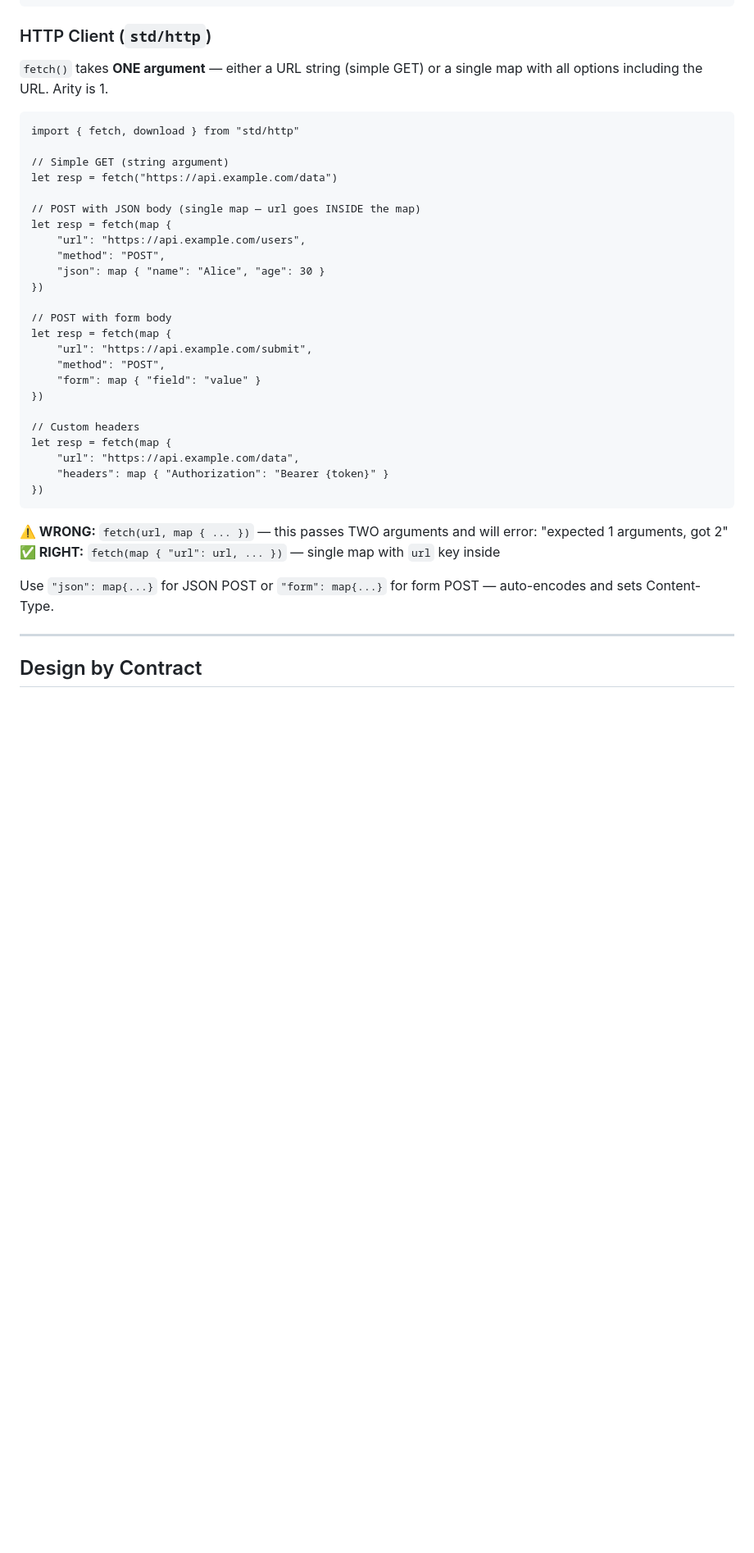
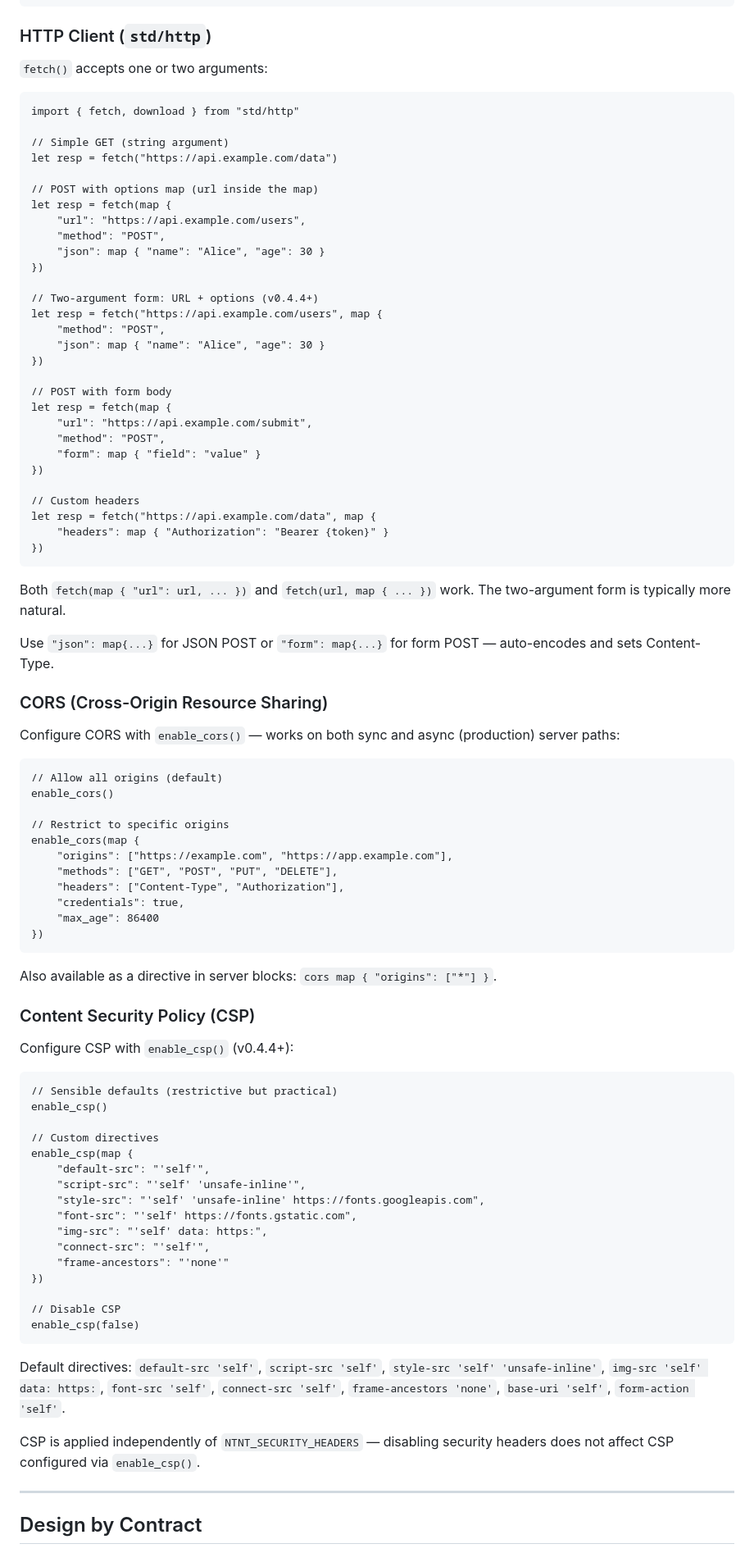
Before and after one commit to ntntlang/ntnt, a Markdown page: .github/copilot-instructions.md, the part around one of its changes. Shown at 82% size. Drawn GitHub-style; blank space fills up the shorter version.

````diff
--- a/.github/copilot-instructions.md
+++ b/.github/copilot-instructions.md
@@ -796,7 +796,7 @@ fn custom_handler(req) {
 
 ### HTTP Client (`std/http`)
 
-`fetch()` takes **ONE argument** — either a URL string (simple GET) or a single map with all options including the URL. Arity is 1.
+`fetch()` accepts one or two arguments:
 
 ```ntnt
 import { fetch, download } from "std/http"
@@ -804,9 +804,15 @@ import { fetch, download } from "std/http"
 // Simple GET (string argument)
 let resp = fetch("https://api.example.com/data")
 
-// POST with JSON body (single map — url goes INSIDE the map)
+// POST with options map (url inside the map)
 let resp = fetch(map {
     "url": "https://api.example.com/users",
+    "method": "POST",
+    "json": map { "name": "Alice", "age": 30 }
+})
+
+// Two-argument form: URL + options (v0.4.4+)
+let resp = fetch("https://api.example.com/users", map {
     "method": "POST",
     "json": map { "name": "Alice", "age": 30 }
 })
@@ -819,16 +825,61 @@ let resp = fetch(map {
 })
 
 // Custom headers
-let resp = fetch(map {
-    "url": "https://api.example.com/data",
+let resp = fetch("https://api.example.com/data", map {
     "headers": map { "Authorization": "Bearer {token}" }
 })
 ```
 
-**⚠️ WRONG:** `fetch(url, map { ... })` — this passes TWO arguments and will error: "expected 1 arguments, got 2"
-**✅ RIGHT:** `fetch(map { "url": url, ... })` — single map with `url` key inside
+Both `fetch(map { "url": url, ... })` and `fetch(url, map { ... })` work. The two-argument form is typically more natural.
 
 Use `"json": map{...}` for JSON POST or `"form": map{...}` for form POST — auto-encodes and sets Content-Type.
+
+### CORS (Cross-Origin Resource Sharing)
+
+Configure CORS with `enable_cors()` — works on both sync and async (production) server paths:
+
+```ntnt
+// Allow all origins (default)
+enable_cors()
+
+// Restrict to specific origins
+enable_cors(map {
+    "origins": ["https://example.com", "https://app.example.com"],
+    "methods": ["GET", "POST", "PUT", "DELETE"],
+    "headers": ["Content-Type", "Authorization"],
+    "credentials": true,
+    "max_age": 86400
+})
+```
+
+Also available as a directive in server blocks: `cors map { "origins": ["*"] }`.
+
+### Content Security Policy (CSP)
+
+Configure CSP with `enable_csp()` (v0.4.4+):
+
+```ntnt
+// Sensible defaults (restrictive but practical)
+enable_csp()
+
+// Custom directives
+enable_csp(map {
+    "default-src": "'self'",
+    "script-src": "'self' 'unsafe-inline'",
+    "style-src": "'self' 'unsafe-inline' https://fonts.googleapis.com",
+    "font-src": "'self' https://fonts.gstatic.com",
+    "img-src": "'self' data: https:",
+    "connect-src": "'self'",
+    "frame-ancestors": "'none'"
+})
+
+// Disable CSP
+enable_csp(false)
+```
+
+Default directives: `default-src 'self'`, `script-src 'self'`, `style-src 'self' 'unsafe-inline'`, `img-src 'self' data: https:`, `font-src 'self'`, `connect-src 'self'`, `frame-ancestors 'none'`, `base-uri 'self'`, `form-action 'self'`.
+
+CSP is applied independently of `NTNT_SECURITY_HEADERS` — disabling security headers does not affect CSP configured via `enable_csp()`.
 
 ---
 
````
Also changed, not shown: other parts of .github/copilot-instructions.md (+13 -0 lines), CLAUDE.md (+70 -6 lines), docs/AI_AGENT_GUIDE.md (+70 -6 lines).
